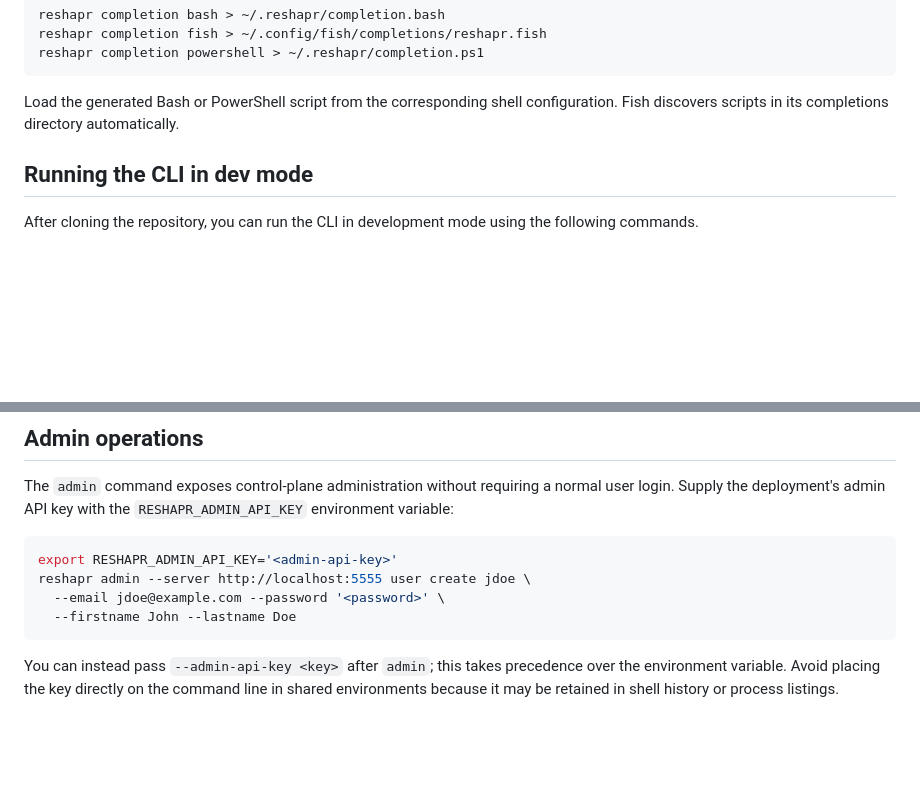
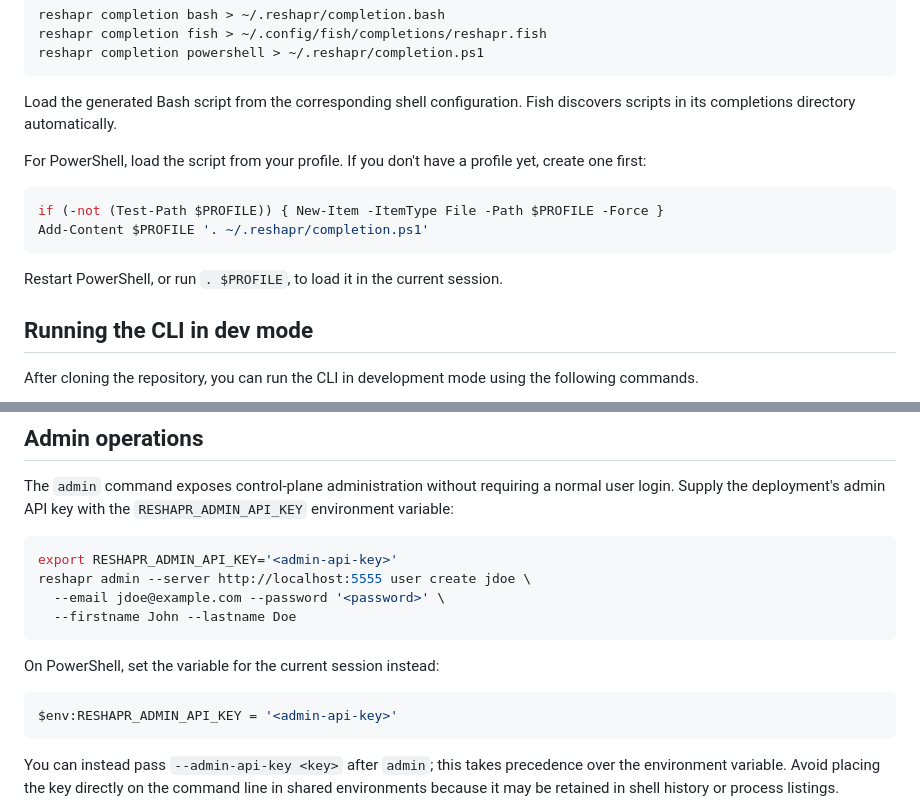
Before and after one commit to gozen59/reshapr, a Markdown page: cli/README.md, 2 parts joined by grey strips. GitHub-like rendering; blank space fills up the shorter version.

Commit message:
add PowerShell instructions to CLI README (#490)
Signed-off-by: Samrudhi <samrudhi.chavan.2004@gmail.com>

````diff
--- a/cli/README.md
+++ b/cli/README.md
@@ -34,8 +34,18 @@ reshapr completion fish > ~/.config/fish/completions/reshapr.fish
 reshapr completion powershell > ~/.reshapr/completion.ps1
 ```
 
-Load the generated Bash or PowerShell script from the corresponding shell
-configuration. Fish discovers scripts in its completions directory automatically.
+Load the generated Bash script from the corresponding shell configuration.
+Fish discovers scripts in its completions directory automatically.
+
+For PowerShell, load the script from your profile. If you don't have a
+profile yet, create one first:
+
+```powershell
+if (-not (Test-Path $PROFILE)) { New-Item -ItemType File -Path $PROFILE -Force }
+Add-Content $PROFILE '. ~/.reshapr/completion.ps1'
+```
+
+Restart PowerShell, or run `. $PROFILE`, to load it in the current session.
 
 ## Running the CLI in dev mode
 
@@ -85,6 +95,12 @@ reshapr admin --server http://localhost:5555 user create jdoe \
   --firstname John --lastname Doe
 ```
 
+On PowerShell, set the variable for the current session instead:
+
+```powershell
+$env:RESHAPR_ADMIN_API_KEY = '<admin-api-key>'
+```
+
 You can instead pass `--admin-api-key <key>` after `admin`; this takes
 precedence over the environment variable. Avoid placing the key directly on
 the command line in shared environments because it may be retained in shell
````
